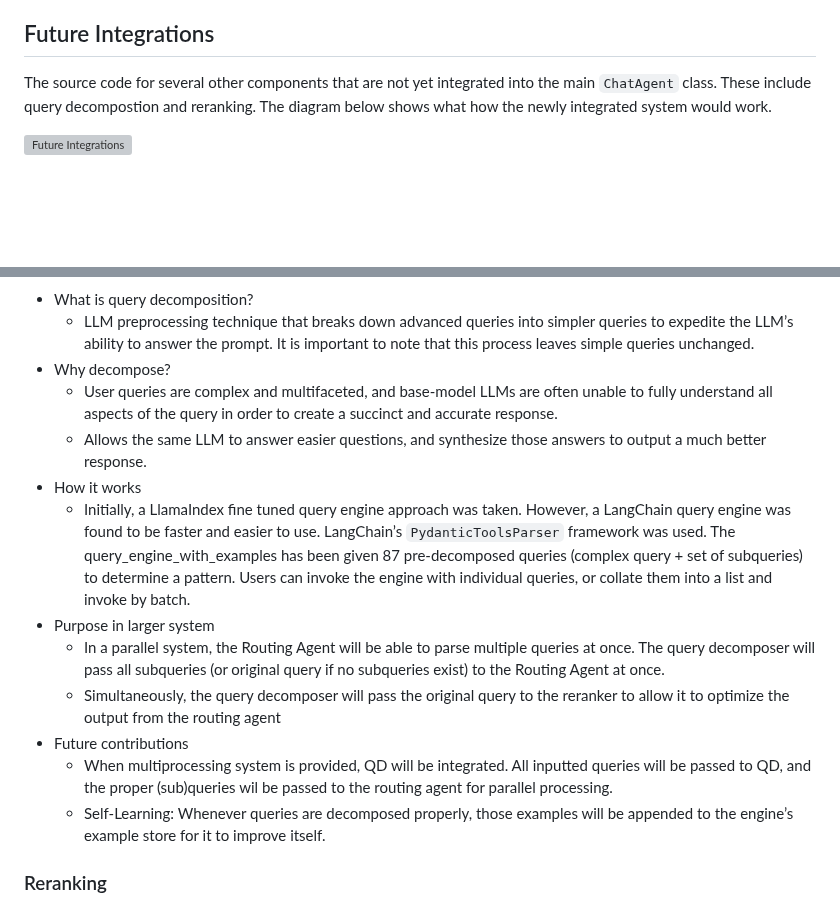
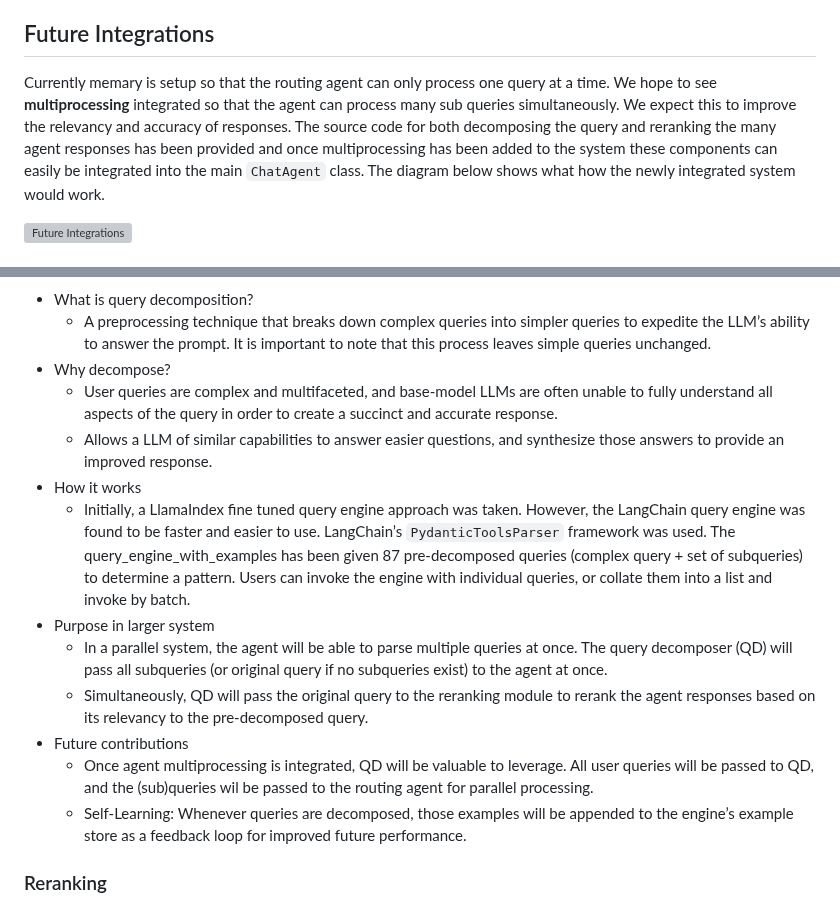
Before and after one commit to kingjulio8238/Memary, a Markdown page: README.md, 2 parts joined by grey strips. Rendered like a GitHub page; blank space fills up the shorter version; grey boxes are pictures that could not be loaded.

Commit message:
Update README.md
Query Decomposition updated

```diff
--- a/README.md
+++ b/README.md
@@ -96,7 +96,7 @@ The memory module is made up of the Memory Stream and Entity Knowledge Store. Th
   - Anticipate Needs: Leverage trends and shifts identified in the summaries to anticipate users' future questions or needs.
 
 ## Future Integrations
-The source code for several other components that are not yet integrated into the main `ChatAgent` class. These include query decompostion and reranking. The diagram below shows what how the newly integrated system would work.
+Currently memary is setup so that the routing agent can only process one query at a time. We hope to see **multiprocessing** integrated so that the agent can process many sub queries simultaneously. We expect this to improve the relevancy and accuracy of responses. The source code for both decomposing the query and reranking the many agent responses has been provided and once multiprocessing has been added to the system these components can easily be integrated into the main `ChatAgent` class. The diagram below shows what how the newly integrated system would work.
 
 ![Future Integrations](https://github.com/kingjulio8238/memary/assets/120517860/213f9547-6dcb-4adf-9715-b54e707072d3)
 
@@ -104,15 +106,15 @@ The source code for several other components that are not yet integrated into th
 - What is query decomposition?
-  - LLM preprocessing technique that breaks down advanced queries into simpler queries to expedite the LLM’s ability to answer the prompt. It is important to note that this process leaves simple queries unchanged.
+  - A preprocessing technique that breaks down complex queries into simpler queries to expedite the LLM’s ability to answer the prompt. It is important to note that this process leaves simple queries unchanged.
 - Why decompose?
   - User queries are complex and multifaceted, and base-model LLMs are often unable to fully understand all aspects of the query in order to create a succinct and accurate response.
-  - Allows the same LLM to answer easier questions, and synthesize those answers to output a much better response.
+  - Allows a LLM of similar capabilities to answer easier questions, and synthesize those answers to provide an improved response.
 - How it works
-  - Initially, a LlamaIndex fine tuned query engine approach was taken. However, a LangChain query engine was found to be faster and easier to use. LangChain’s `PydanticToolsParser` framework was used. The query_engine_with_examples has been given 87 pre-decomposed queries (complex query + set of subqueries) to determine a pattern. Users can invoke the engine with individual queries, or collate them into a list and invoke by batch.
+  - Initially, a LlamaIndex fine tuned query engine approach was taken. However, the LangChain query engine was found to be faster and easier to use. LangChain’s `PydanticToolsParser` framework was used. The query_engine_with_examples has been given 87 pre-decomposed queries (complex query + set of subqueries) to determine a pattern. Users can invoke the engine with individual queries, or collate them into a list and invoke by batch.
 - Purpose in larger system
-  - In a parallel system, the Routing Agent will be able to parse multiple queries at once. The query decomposer will pass all subqueries (or original query if no subqueries exist) to the Routing Agent at once.
-  - Simultaneously, the query decomposer will pass the original query to the reranker to allow it to optimize the output from the routing agent
+  - In a parallel system, the agent will be able to parse multiple queries at once. The query decomposer (QD) will pass all subqueries (or original query if no subqueries exist) to the agent at once.
+  - Simultaneously, QD will pass the original query to the reranking module to rerank the agent responses based on its relevancy to the pre-decomposed query.
 - Future contributions
-  - When multiprocessing system is provided, QD will be integrated. All inputted queries will be passed to QD, and the proper (sub)queries wil be passed to the routing agent for parallel processing.
-  - Self-Learning: Whenever queries are decomposed properly, those examples will be appended to the engine’s example store for it to improve itself.
+  - Once agent multiprocessing is integrated, QD will be valuable to leverage. All user queries will be passed to QD, and the (sub)queries wil be passed to the routing agent for parallel processing.
+  - Self-Learning: Whenever queries are decomposed, those examples will be appended to the engine’s example store as a feedback loop for improved future performance.
 
 ### Reranking
```
Also changed, not shown: other parts of README.md (+4 -1 lines).
